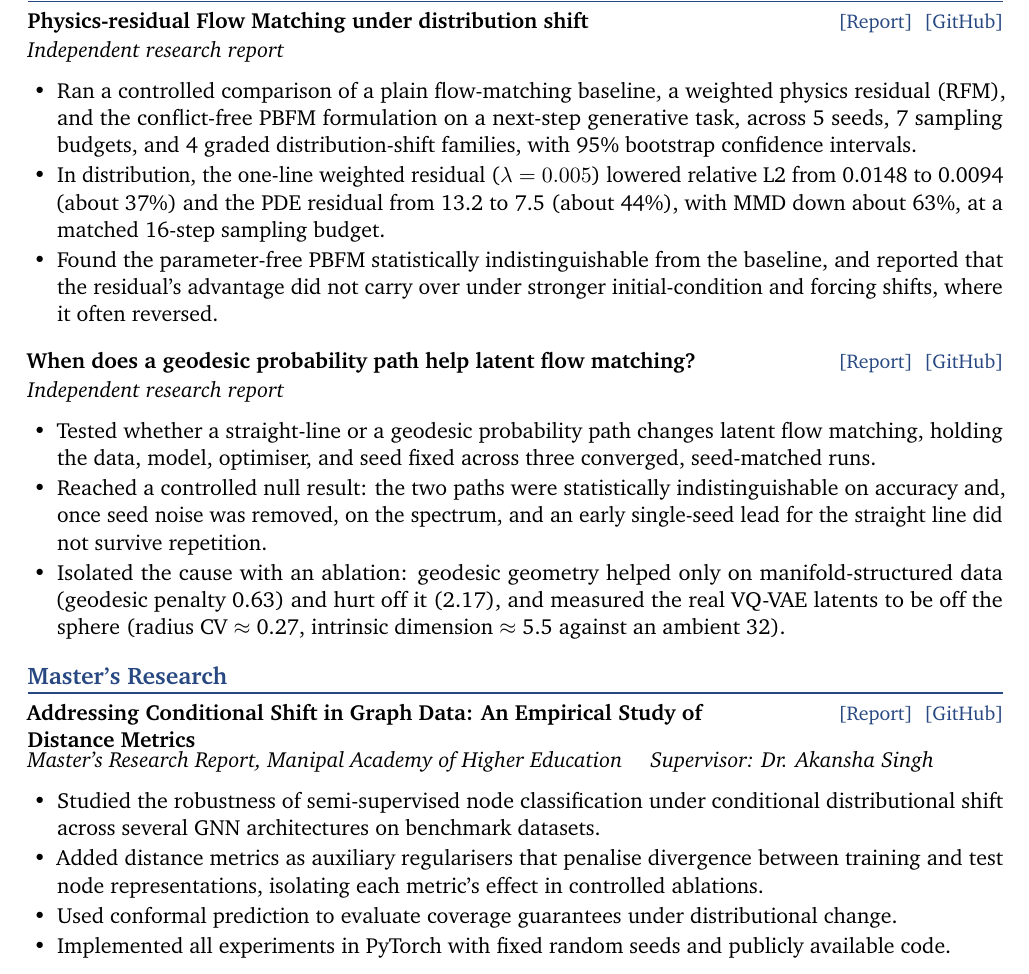
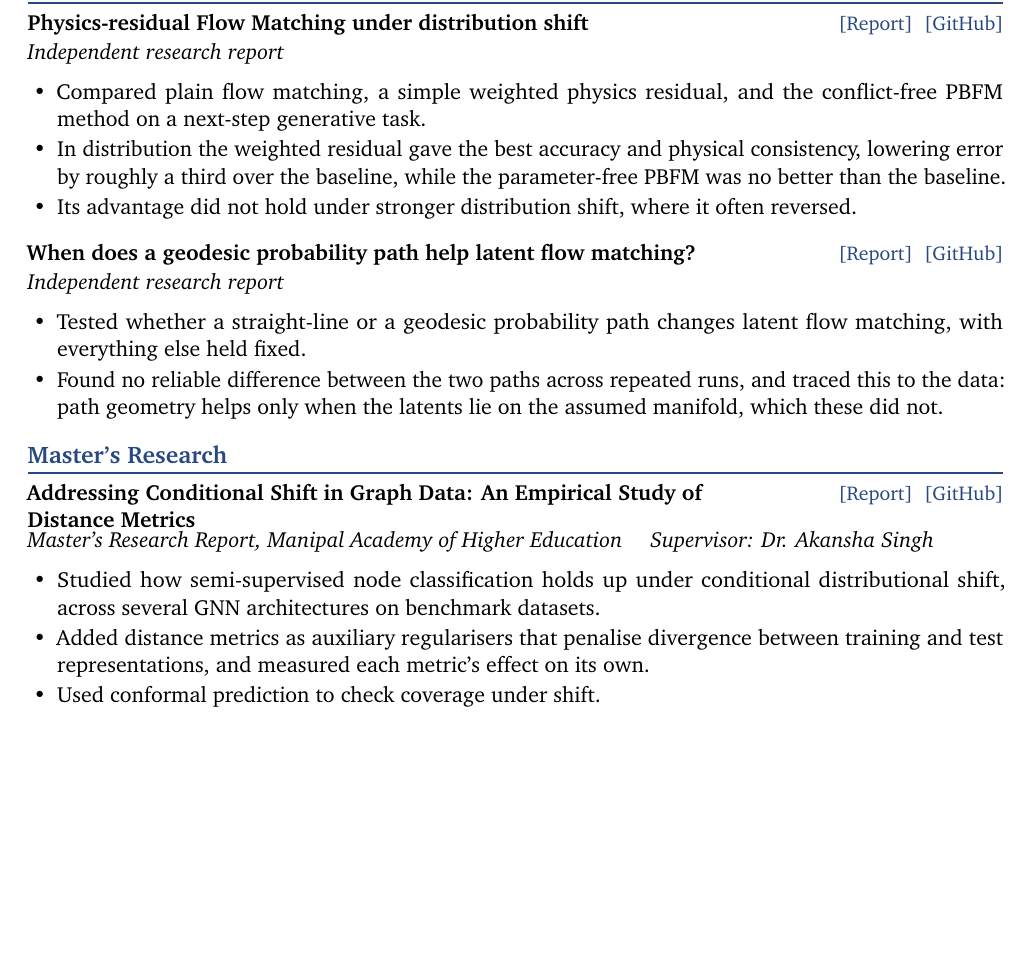
Before and after one commit to AmiteshPuri/AmiteshPuri.github.io, a LaTeX CV (cv-source/CV_Amitesh_Puri.tex): part of page 1 of 2, cut so that both start at the same text, the shorter picture padded with empty space. Compiled offline with pdfLaTeX.

Commit message:
CV + site: trim research bullets, drop jargon and number overload
- Remove "controlled study/ablation" framing and "publicly available code"
- OOD report: cut to one plain figure (about a third lower error in
  distribution) plus the honest caveat that it reverses under shift; PBFM
  no better than baseline
- Paths report: state the null result plainly, no metric dump
- MSc: tighten to three bullets
- Site: drop "controlled ablation" from the FM-paths blurb to match

Co-Authored-By: Claude Opus 4.8 <noreply@anthropic.com>

```diff
--- a/cv-source/CV_Amitesh_Puri.tex
+++ b/cv-source/CV_Amitesh_Puri.tex
@@ -72,9 +72,9 @@
            \href{https://github.com/AmiteshPuri/fm-ood-residual}{[GitHub]}}
 {\itshape Independent research report}\par\vspace{2pt}
 \begin{tight}
-  \item Ran a controlled comparison of a plain flow-matching baseline, a weighted physics residual (RFM), and the conflict-free PBFM formulation on a next-step generative task, across 5 seeds, 7 sampling budgets, and 4 graded distribution-shift families, with 95\% bootstrap confidence intervals.
-  \item In distribution, the one-line weighted residual ($\lambda = 0.005$) lowered relative L2 from 0.0148 to 0.0094 (about 37\%) and the PDE residual from 13.2 to 7.5 (about 44\%), with MMD down about 63\%, at a matched 16-step sampling budget.
-  \item Found the parameter-free PBFM statistically indistinguishable from the baseline, and reported that the residual's advantage did not carry over under stronger initial-condition and forcing shifts, where it often reversed.
+  \item Compared plain flow matching, a simple weighted physics residual, and the conflict-free PBFM method on a next-step generative task.
+  \item In distribution the weighted residual gave the best accuracy and physical consistency, lowering error by roughly a third over the baseline, while the parameter-free PBFM was no better than the baseline.
+  \item Its advantage did not hold under stronger distribution shift, where it often reversed.
 \end{tight}
 \vspace{5pt}
 \entrymini{When does a geodesic probability path help latent flow matching?}
@@ -82,9 +82,8 @@
            \href{https://github.com/AmiteshPuri/FM-paths}{[GitHub]}}
 {\itshape Independent research report}\par\vspace{2pt}
 \begin{tight}
-  \item Tested whether a straight-line or a geodesic probability path changes latent flow matching, holding the data, model, optimiser, and seed fixed across three converged, seed-matched runs.
-  \item Reached a controlled null result: the two paths were statistically indistinguishable on accuracy and, once seed noise was removed, on the spectrum, and an early single-seed lead for the straight line did not survive repetition.
-  \item Isolated the cause with an ablation: geodesic geometry helped only on manifold-structured data (geodesic penalty 0.63) and hurt off it (2.17), and measured the real VQ-VAE latents to be off the sphere (radius CV $\approx$ 0.27, intrinsic dimension $\approx$ 5.5 against an ambient 32).
+  \item Tested whether a straight-line or a geodesic probability path changes latent flow matching, with everything else held fixed.
+  \item Found no reliable difference between the two paths across repeated runs, and traced this to the data: path geometry helps only when the latents lie on the assumed manifold, which these did not.
 \end{tight}
 
 % ---------- Master's Research ----------
@@ -94,10 +93,9 @@
            \href{https://github.com/AmiteshPuri/MSc--Research-Project}{[GitHub]}}
 {\itshape Master's Research Report, Manipal Academy of Higher Education \quad Supervisor: Dr. Akansha Singh}\par\vspace{2pt}
 \begin{tight}
-  \item Studied the robustness of semi-supervised node classification under conditional distributional shift across several GNN architectures on benchmark datasets.
-  \item Added distance metrics as auxiliary regularisers that penalise divergence between training and test node representations, isolating each metric's effect in controlled ablations.
-  \item Used conformal prediction to evaluate coverage guarantees under distributional change.
-  \item Implemented all experiments in PyTorch with fixed random seeds and publicly available code.
+  \item Studied how semi-supervised node classification holds up under conditional distributional shift, across several GNN architectures on benchmark datasets.
+  \item Added distance metrics as auxiliary regularisers that penalise divergence between training and test representations, and measured each metric's effect on its own.
+  \item Used conformal prediction to check coverage under shift.
 \end{tight}
 
 % ---------- Technical Training ----------
```
Also changed, not shown: 2 other files.
